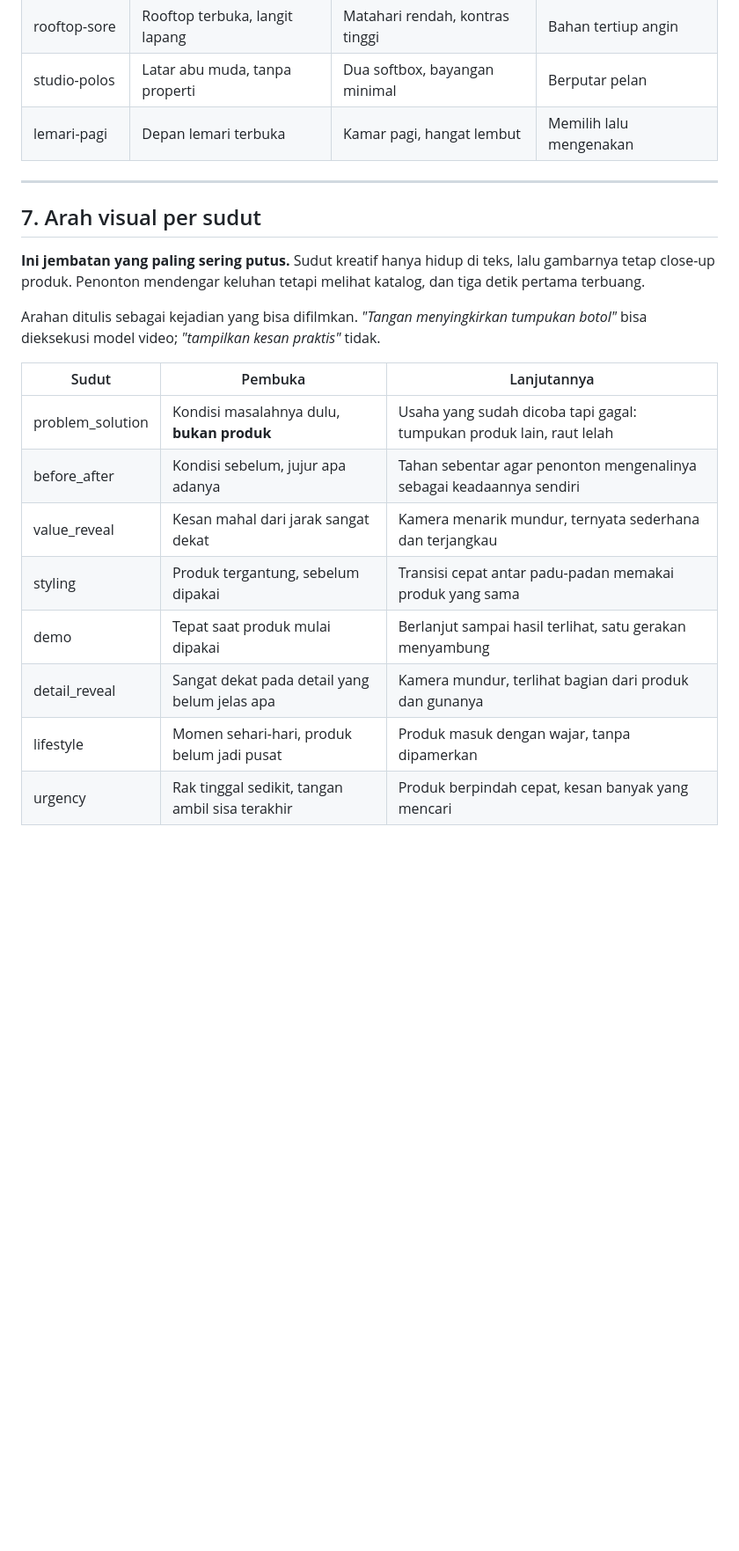
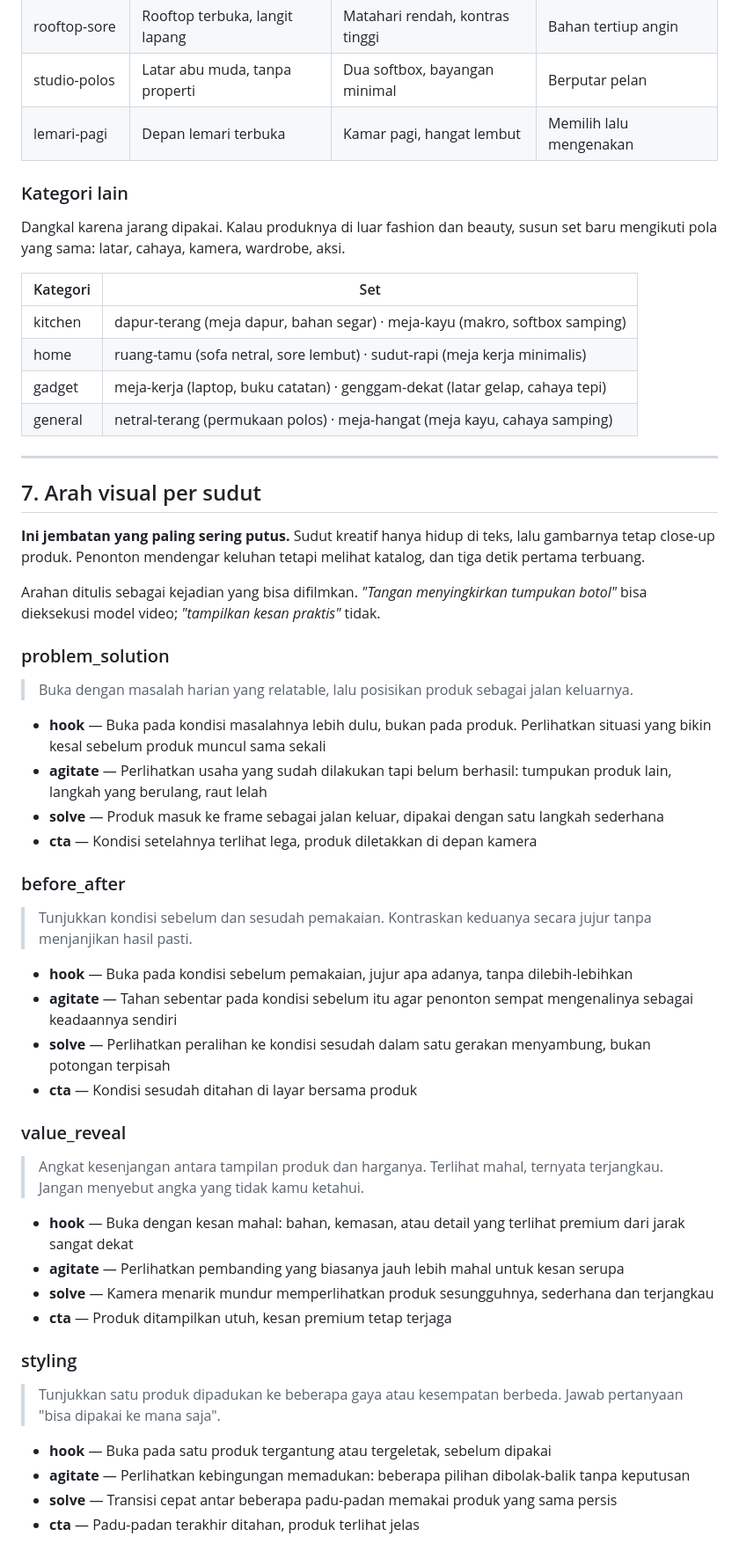
Before and after one commit to itsneiq/AIOS, a Markdown page: docs/CREATIVE_STUDIO_PLAYBOOK.md, the part around one of its changes. Shown at 88% size. GitHub-like rendering; blank space fills up the shorter version.

```diff
--- a/docs/CREATIVE_STUDIO_PLAYBOOK.md
+++ b/docs/CREATIVE_STUDIO_PLAYBOOK.md
@@ -192,6 +195,18 @@ pakai set berbeda.
 | studio-polos | Latar abu muda, tanpa properti | Dua softbox, bayangan minimal | Berputar pelan |
 | lemari-pagi | Depan lemari terbuka | Kamar pagi, hangat lembut | Memilih lalu mengenakan |
 
+### Kategori lain
+
+Dangkal karena jarang dipakai. Kalau produknya di luar fashion dan beauty,
+susun set baru mengikuti pola yang sama: latar, cahaya, kamera, wardrobe, aksi.
+
+| Kategori | Set |
+|---|---|
+| kitchen | dapur-terang (meja dapur, bahan segar) · meja-kayu (makro, softbox samping) |
+| home | ruang-tamu (sofa netral, sore lembut) · sudut-rapi (meja kerja minimalis) |
+| gadget | meja-kerja (laptop, buku catatan) · genggam-dekat (latar gelap, cahaya tepi) |
+| general | netral-terang (permukaan polos) · meja-hangat (meja kayu, cahaya samping) |
+
 ---
 
 ## 7. Arah visual per sudut
@@ -203,13 +218,39 @@ katalog, dan tiga detik pertama terbuang.
 Arahan ditulis sebagai kejadian yang bisa difilmkan. *"Tangan menyingkirkan
 tumpukan botol"* bisa dieksekusi model video; *"tampilkan kesan praktis"* tidak.
 
-| Sudut | Pembuka | Lanjutannya |
-|---|---|---|
-| problem_solution | Kondisi masalahnya dulu, **bukan produk** | Usaha yang sudah dicoba tapi gagal: tumpukan produk lain, raut lelah |
-| before_after | Kondisi sebelum, jujur apa adanya | Tahan sebentar agar penonton mengenalinya sebagai keadaannya sendiri |
-| value_reveal | Kesan mahal dari jarak sangat dekat | Kamera menarik mundur, ternyata sederhana dan terjangkau |
-| styling | Produk tergantung, sebelum dipakai | Transisi cepat antar padu-padan memakai produk yang sama |
-| demo | Tepat saat produk mulai dipakai | Berlanjut sampai hasil terlihat, satu gerakan menyambung |
-| detail_reveal | Sangat dekat pada detail yang belum jelas apa | Kamera mundur, terlihat bagian dari produk dan gunanya |
-| lifestyle | Momen sehari-hari, produk belum jadi pusat | Produk masuk dengan wajar, tanpa dipamerkan |
-| urgency | Rak tinggal sedikit, tangan ambil sisa terakhir | Produk berpindah cepat, kesan banyak yang mencari |
+### problem_solution
+
+> Buka dengan masalah harian yang relatable, lalu posisikan produk sebagai jalan keluarnya.
+
+- **hook** — Buka pada kondisi masalahnya lebih dulu, bukan pada produk. Perlihatkan situasi yang bikin kesal sebelum produk muncul sama sekali
+- **agitate** — Perlihatkan usaha yang sudah dilakukan tapi belum berhasil: tumpukan produk lain, langkah yang berulang, raut lelah
+- **solve** — Produk masuk ke frame sebagai jalan keluar, dipakai dengan satu langkah sederhana
+- **cta** — Kondisi setelahnya terlihat lega, produk diletakkan di depan kamera
+
+### before_after
+
+> Tunjukkan kondisi sebelum dan sesudah pemakaian. Kontraskan keduanya secara jujur tanpa menjanjikan hasil pasti.
+
+- **hook** — Buka pada kondisi sebelum pemakaian, jujur apa adanya, tanpa dilebih-lebihkan
+- **agitate** — Tahan sebentar pada kondisi sebelum itu agar penonton sempat mengenalinya sebagai keadaannya sendiri
+- **solve** — Perlihatkan peralihan ke kondisi sesudah dalam satu gerakan menyambung, bukan potongan terpisah
+- **cta** — Kondisi sesudah ditahan di layar bersama produk
+
+### value_reveal
+
+> Angkat kesenjangan antara tampilan produk dan harganya. Terlihat mahal, ternyata terjangkau. Jangan menyebut angka yang tidak kamu ketahui.
+
+- **hook** — Buka dengan kesan mahal: bahan, kemasan, atau detail yang terlihat premium dari jarak sangat dekat
+- **agitate** — Perlihatkan pembanding yang biasanya jauh lebih mahal untuk kesan serupa
+- **solve** — Kamera menarik mundur memperlihatkan produk sesungguhnya, sederhana dan terjangkau
+- **cta** — Produk ditampilkan utuh, kesan premium tetap terjaga
+
+### styling
+
+> Tunjukkan satu produk dipadukan ke beberapa gaya atau kesempatan berbeda. Jawab pertanyaan "bisa dipakai ke mana saja".
+
+- **hook** — Buka pada satu produk tergantung atau tergeletak, sebelum dipakai
+- **agitate** — Perlihatkan kebingungan memadukan: beberapa pilihan dibolak-balik tanpa keputusan
+- **solve** — Transisi cepat antar beberapa padu-padan memakai produk yang sama persis
+- **cta** — Padu-padan terakhir ditahan, produk terlihat jelas
+
```
Also changed, not shown: other parts of docs/CREATIVE_STUDIO_PLAYBOOK.md (+54 -4 lines).
